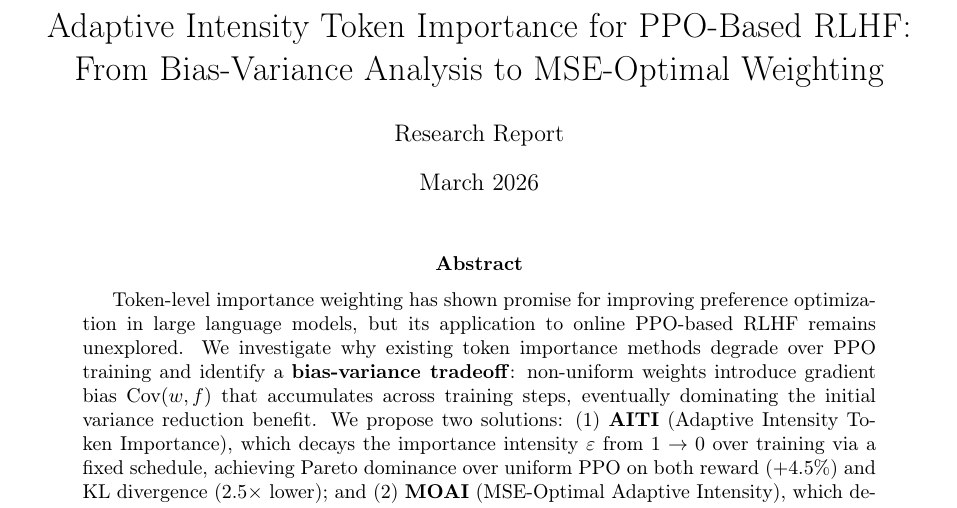
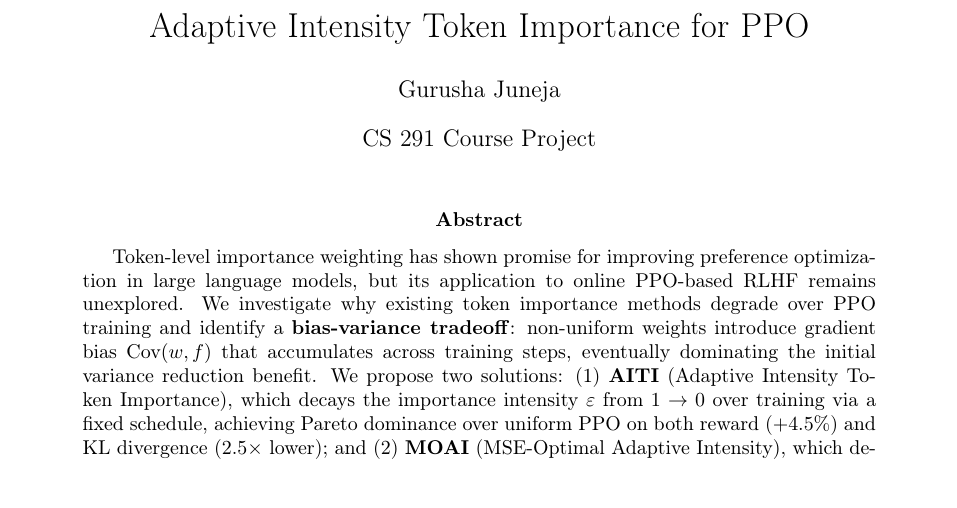
Before and after one commit to gurusha01/ti-ppo, a LaTeX paper (paper.tex): part of page 1 of 7, cut so that both start at the same text. Compiled offline with pdfLaTeX.

Commit message:
Updates from Overleaf

```diff
--- a/paper.tex
+++ b/paper.tex
@@ -21,11 +21,10 @@
 \newtheorem{definition}{Definition}
 \newtheorem{proposition}{Proposition}
 
-\title{Adaptive Intensity Token Importance for PPO-Based RLHF:\\
-       From Bias-Variance Analysis to MSE-Optimal Weighting}
+\title{Adaptive Intensity Token Importance for PPO}
 
-\author{Research Report}
-\date{March 2026}
+\author{Gurusha Juneja}
+\date{CS 291 Course Project}
 
 \begin{document}
 \maketitle
```
